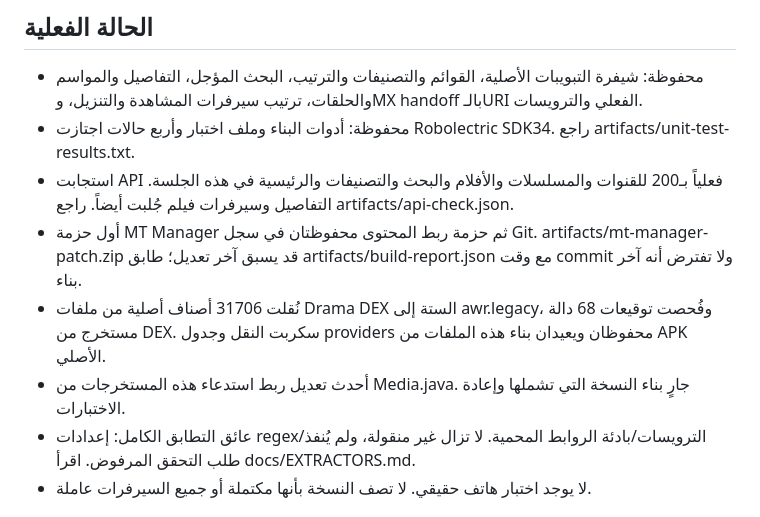
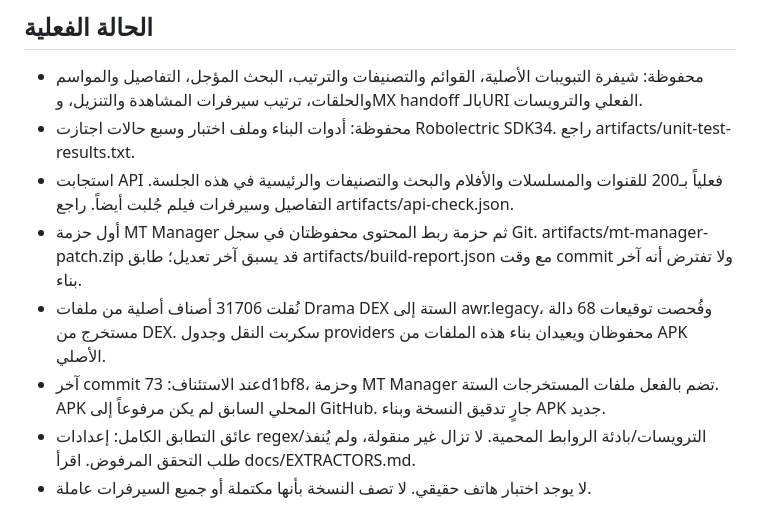
Before and after one commit to awoadak-glitch/history, a Markdown page: RESUME.md, the part around the change. Drawn GitHub-style.

Commit message:
docs: resume from verified GitHub checkpoint and record remaining playback blocker

```diff
--- a/RESUME.md
+++ b/RESUME.md
@@ -12,11 +12,11 @@
 
 ## الحالة الفعلية
 - محفوظة: شيفرة التبويبات الأصلية، القوائم والتصنيفات والترتيب، البحث المؤجل، التفاصيل والمواسم والحلقات، ترتيب سيرفرات المشاهدة والتنزيل، وMX handoff بالـURI الفعلي والترويسات.
-- محفوظة: أدوات البناء وملف اختبار وأربع حالات اجتازت Robolectric SDK34. راجع artifacts/unit-test-results.txt.
+- محفوظة: أدوات البناء وملف اختبار وسبع حالات اجتازت Robolectric SDK34. راجع artifacts/unit-test-results.txt.
 - استجابت API فعلياً بـ200 للقنوات والمسلسلات والأفلام والبحث والتصنيفات والرئيسية في هذه الجلسة. التفاصيل وسيرفرات فيلم جُلبت أيضاً. راجع artifacts/api-check.json.
 - أول حزمة MT Manager ثم حزمة ربط المحتوى محفوظتان في سجل Git. artifacts/mt-manager-patch.zip قد يسبق آخر تعديل؛ طابق artifacts/build-report.json مع وقت commit ولا تفترض أنه آخر بناء.
 - نُقلت 31706 أصناف أصلية من ملفات Drama DEX الستة إلى awr.legacy، وفُحصت توقيعات 68 دالة مستخرج من DEX. سكربت النقل وجدول providers محفوظان ويعيدان بناء هذه الملفات من APK الأصلي.
-- أحدث تعديل ربط استدعاء هذه المستخرجات من Media.java. جارٍ بناء النسخة التي تشملها وإعادة الاختبارات.
+- آخر commit عند الاستئناف: 73d1bf8، وحزمة MT Manager تضم بالفعل ملفات المستخرجات الستة. APK المحلي السابق لم يكن مرفوعاً إلى GitHub. جارٍ تدقيق النسخة وبناء APK جديد.
 - عائق التطابق الكامل: إعدادات regex/الترويسات/بادئة الروابط المحمية. لا تزال غير منقولة، ولم يُنفذ طلب التحقق المرفوض. اقرأ docs/EXTRACTORS.md.
 - لا يوجد اختبار هاتف حقيقي. لا تصف النسخة بأنها مكتملة أو جميع السيرفرات عاملة.
 
```
Also changed, not shown: docs/PROGRESS.md (added, +8 -0 lines).
